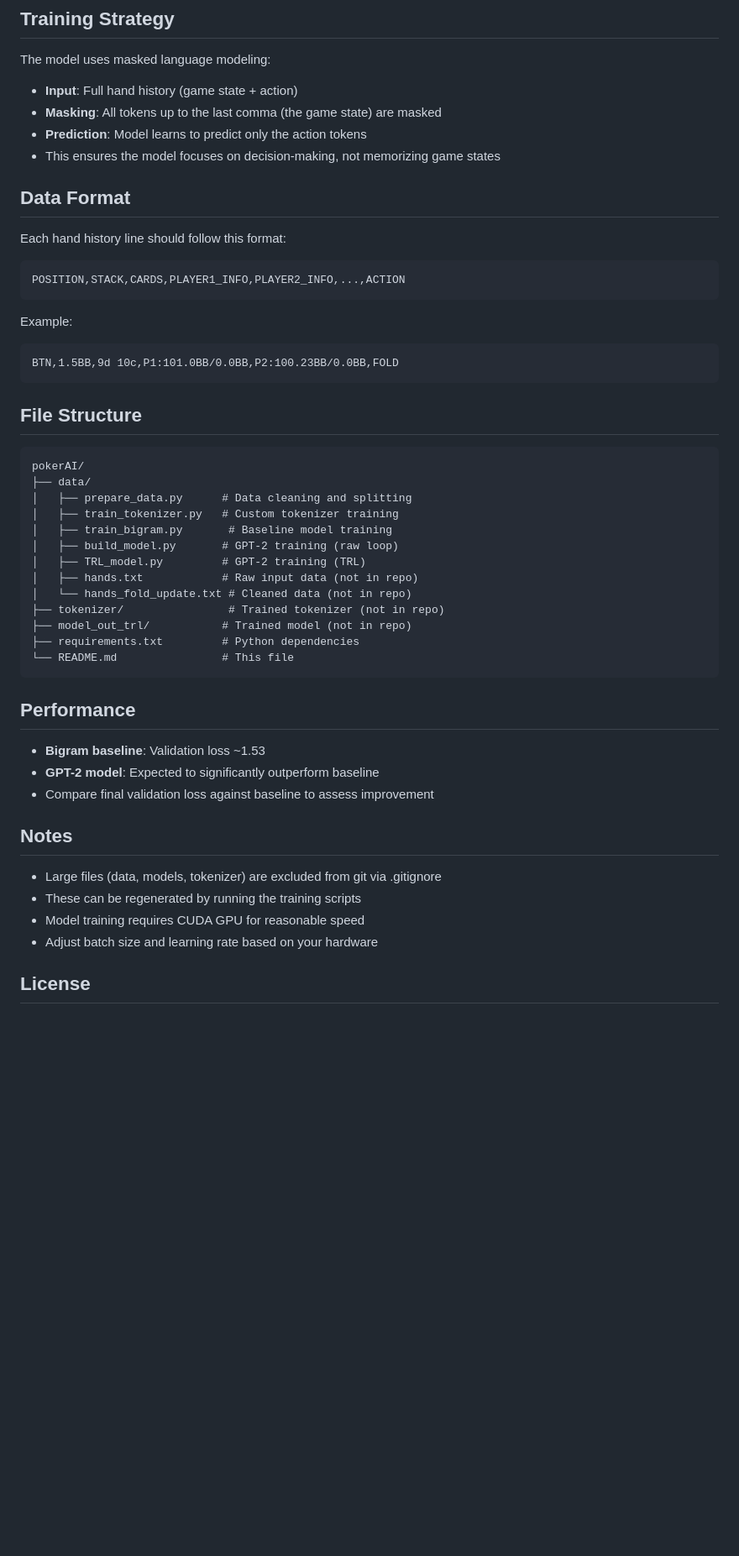
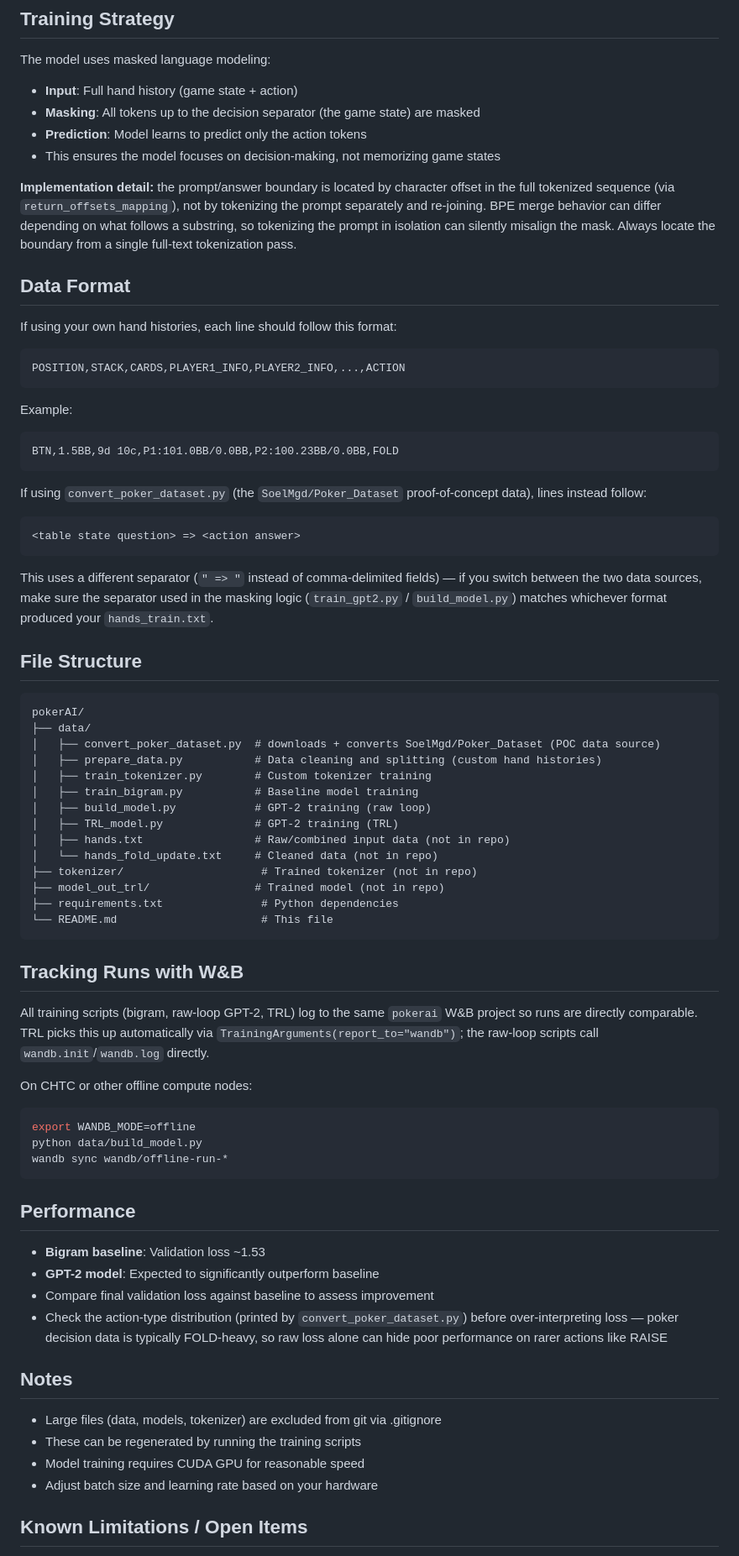
Before and after one commit to Exios66/pokerai, a Markdown page: README.md, the part around one of its changes. Shown at 84% size. Rendered like a GitHub page; blank space fills up the shorter version.

````diff
--- a/README.md
+++ b/README.md
@@ -97,13 +110,15 @@ python data/TRL_model.py
 
 The model uses masked language modeling:
 - **Input**: Full hand history (game state + action)
-- **Masking**: All tokens up to the last comma (the game state) are masked
+- **Masking**: All tokens up to the decision separator (the game state) are masked
 - **Prediction**: Model learns to predict only the action tokens
 - This ensures the model focuses on decision-making, not memorizing game states
 
+**Implementation detail:** the prompt/answer boundary is located by character offset in the full tokenized sequence (via `return_offsets_mapping`), not by tokenizing the prompt separately and re-joining. BPE merge behavior can differ depending on what follows a substring, so tokenizing the prompt in isolation can silently misalign the mask. Always locate the boundary from a single full-text tokenization pass.
+
 ## Data Format
 
-Each hand history line should follow this format:
+If using your own hand histories, each line should follow this format:
 ```
 POSITION,STACK,CARDS,PLAYER1_INFO,PLAYER2_INFO,...,ACTION
 ```
@@ -113,22 +128,40 @@ Example:
 BTN,1.5BB,9d 10c,P1:101.0BB/0.0BB,P2:100.23BB/0.0BB,FOLD
 ```
 
+If using `convert_poker_dataset.py` (the `SoelMgd/Poker_Dataset` proof-of-concept data), lines instead follow:
+```
+<table state question> => <action answer>
+```
+This uses a different separator (`" => "` instead of comma-delimited fields) — if you switch between the two data sources, make sure the separator used in the masking logic (`train_gpt2.py` / `build_model.py`) matches whichever format produced your `hands_train.txt`.
+
 ## File Structure
 
 ```
 pokerAI/
 ├── data/
-│   ├── prepare_data.py      # Data cleaning and splitting
-│   ├── train_tokenizer.py   # Custom tokenizer training
-│   ├── train_bigram.py       # Baseline model training
-│   ├── build_model.py       # GPT-2 training (raw loop)
-│   ├── TRL_model.py         # GPT-2 training (TRL)
-│   ├── hands.txt            # Raw input data (not in repo)
-│   └── hands_fold_update.txt # Cleaned data (not in repo)
-├── tokenizer/                # Trained tokenizer (not in repo)
-├── model_out_trl/           # Trained model (not in repo)
-├── requirements.txt         # Python dependencies
-└── README.md                # This file
+│   ├── convert_poker_dataset.py  # downloads + converts SoelMgd/Poker_Dataset (POC data source)
+│   ├── prepare_data.py           # Data cleaning and splitting (custom hand histories)
+│   ├── train_tokenizer.py        # Custom tokenizer training
+│   ├── train_bigram.py           # Baseline model training
+│   ├── build_model.py            # GPT-2 training (raw loop)
+│   ├── TRL_model.py              # GPT-2 training (TRL)
+│   ├── hands.txt                 # Raw/combined input data (not in repo)
+│   └── hands_fold_update.txt     # Cleaned data (not in repo)
+├── tokenizer/                     # Trained tokenizer (not in repo)
+├── model_out_trl/                # Trained model (not in repo)
+├── requirements.txt               # Python dependencies
+└── README.md                      # This file
+```
+
+## Tracking Runs with W&B
+
+All training scripts (bigram, raw-loop GPT-2, TRL) log to the same `pokerai` W&B project so runs are directly comparable. TRL picks this up automatically via `TrainingArguments(report_to="wandb")`; the raw-loop scripts call `wandb.init`/`wandb.log` directly.
+
+On CHTC or other offline compute nodes:
+```bash
+export WANDB_MODE=offline
+python data/build_model.py
+wandb sync wandb/offline-run-*
 ```
 
 ## Performance
@@ -136,6 +169,7 @@ pokerAI/
 - **Bigram baseline**: Validation loss ~1.53
 - **GPT-2 model**: Expected to significantly outperform baseline
 - Compare final validation loss against baseline to assess improvement
+- Check the action-type distribution (printed by `convert_poker_dataset.py`) before over-interpreting loss — poker decision data is typically FOLD-heavy, so raw loss alone can hide poor performance on rarer actions like RAISE
 
 ## Notes
 
@@ -144,5 +178,5 @@ pokerAI/
 - Model training requires CUDA GPU for reasonable speed
 - Adjust batch size and learning rate based on your hardware
 
-## License
+## Known Limitations / Open Items
 
````
Also changed, not shown: other parts of README.md (+20 -5 lines).
